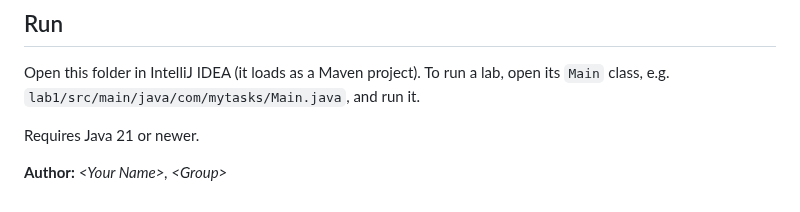
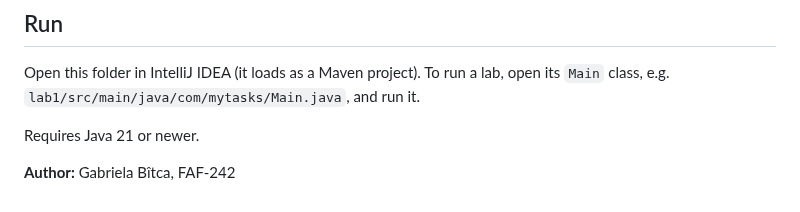
Before and after one commit to gabr1elaa/tmps-lab-project, a Markdown page: README.md, the part around the change. Rendered like a GitHub page.

```diff
--- a/README.md
+++ b/README.md
@@ -15,4 +15,4 @@ Open this folder in IntelliJ IDEA (it loads as a Maven project). To run a lab, o
 
 Requires Java 21 or newer.
 
-**Author:** _&lt;Your Name&gt;, &lt;Group&gt;_
+**Author:** Gabriela Bîtca, FAF-242
```
Also changed, not shown: lab1/README.md (+16 -62 lines), lab1/images/add-task.png (added), lab1/images/all-tasks.png (added), lab1/images/commits.png (added), lab1/images/menu.png (added), lab1/images/overdue.png (added), lab1/images/validation.png (added).
